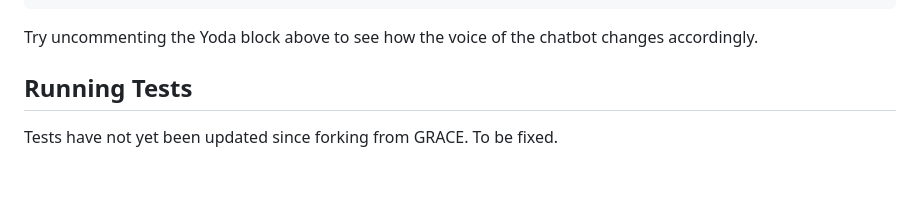
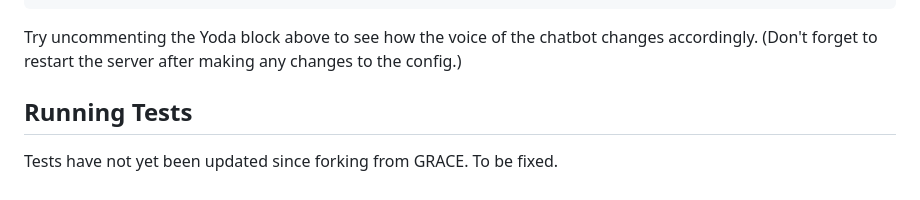
Before and after one commit to artmatsak/horace, a Markdown page: README.md, the part around the change. Rendered like a GitHub page.

Commit message:
Add server restart note to README

````diff
--- a/README.md
+++ b/README.md
@@ -139,7 +139,7 @@ horace:
   #   to mentions of other Star Wars characters.
 ```
 
-Try uncommenting the Yoda block above to see how the voice of the chatbot changes accordingly.
+Try uncommenting the Yoda block above to see how the voice of the chatbot changes accordingly. (Don't forget to restart the server after making any changes to the config.)
 
 ## Running Tests
 
````
